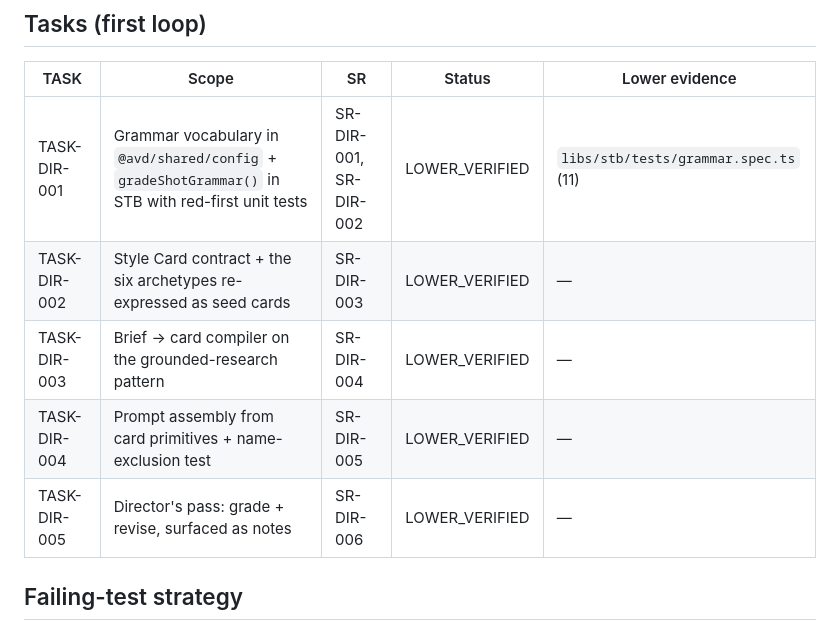
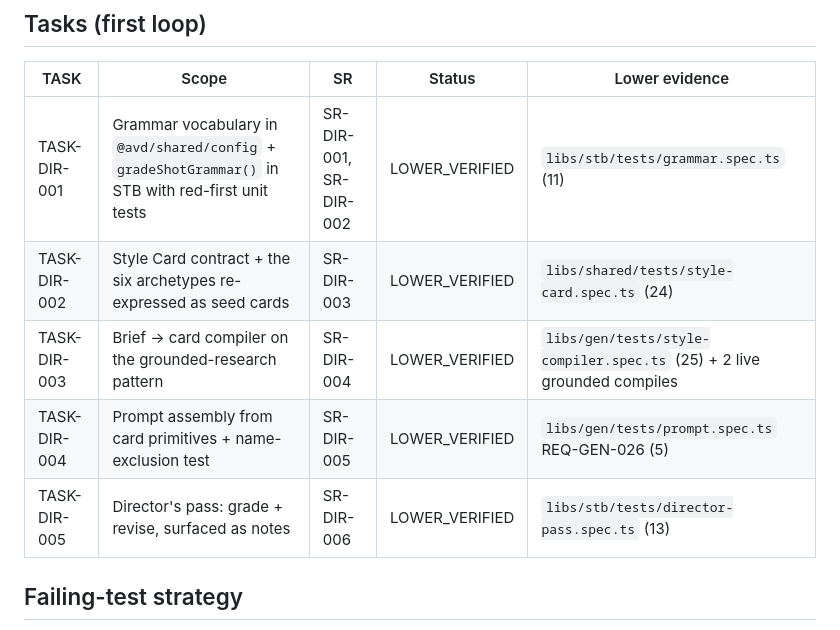
Before and after one commit to ModernPath/ai-video-producer, a Markdown page: epics/EPIC-STB-001-director-briefs.md, the part around the change. Rendered like a GitHub page.

Commit message:
EPIC-STB-001: fill task lower-loop evidence links

```diff
--- a/epics/EPIC-STB-001-director-briefs.md
+++ b/epics/EPIC-STB-001-director-briefs.md
@@ -110,10 +110,10 @@ constraint; any scenario that leaks a reference name into a visual prompt fails.
 | TASK | Scope | SR | Status | Lower evidence |
 |---|---|---|---|---|
 | TASK-DIR-001 | Grammar vocabulary in `@avd/shared/config` + `gradeShotGrammar()` in STB with red-first unit tests | SR-DIR-001, SR-DIR-002 | LOWER_VERIFIED | `libs/stb/tests/grammar.spec.ts` (11) |
-| TASK-DIR-002 | Style Card contract + the six archetypes re-expressed as seed cards | SR-DIR-003 | LOWER_VERIFIED | — |
-| TASK-DIR-003 | Brief → card compiler on the grounded-research pattern | SR-DIR-004 | LOWER_VERIFIED | — |
-| TASK-DIR-004 | Prompt assembly from card primitives + name-exclusion test | SR-DIR-005 | LOWER_VERIFIED | — |
-| TASK-DIR-005 | Director's pass: grade + revise, surfaced as notes | SR-DIR-006 | LOWER_VERIFIED | — |
+| TASK-DIR-002 | Style Card contract + the six archetypes re-expressed as seed cards | SR-DIR-003 | LOWER_VERIFIED | `libs/shared/tests/style-card.spec.ts` (24) |
+| TASK-DIR-003 | Brief → card compiler on the grounded-research pattern | SR-DIR-004 | LOWER_VERIFIED | `libs/gen/tests/style-compiler.spec.ts` (25) + 2 live grounded compiles |
+| TASK-DIR-004 | Prompt assembly from card primitives + name-exclusion test | SR-DIR-005 | LOWER_VERIFIED | `libs/gen/tests/prompt.spec.ts` REQ-GEN-026 (5) |
+| TASK-DIR-005 | Director's pass: grade + revise, surfaced as notes | SR-DIR-006 | LOWER_VERIFIED | `libs/stb/tests/director-pass.spec.ts` (13) |
 
 ## Failing-test strategy
 
```
